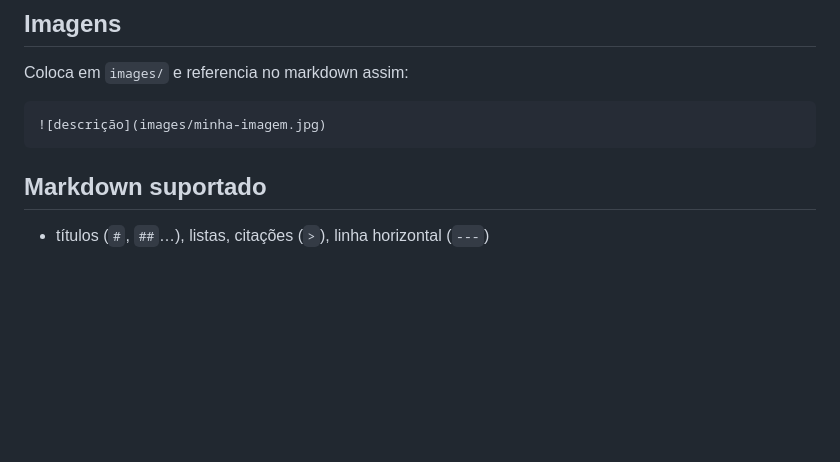
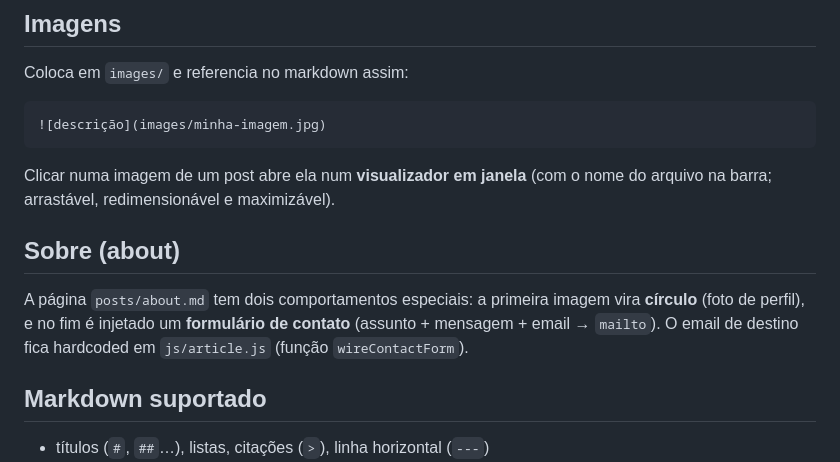
Before and after one commit to odisseuz/CofeeOS_personalblog, a Markdown page: README.md, the part around the change. GitHub-like rendering; blank space fills up the shorter version.

Commit message:
documenting

````diff
--- a/README.md
+++ b/README.md
@@ -107,6 +107,12 @@ Coloca em `images/` e referencia no markdown assim:
 ![descrição](images/minha-imagem.jpg)
 ```
 
+Clicar numa imagem de um post abre ela num **visualizador em janela** (com o nome do arquivo na barra; arrastável, redimensionável e maximizável).
+
+## Sobre (about)
+
+A página `posts/about.md` tem dois comportamentos especiais: a primeira imagem vira **círculo** (foto de perfil), e no fim é injetado um **formulário de contato** (assunto + mensagem + email → `mailto`). O email de destino fica hardcoded em `js/article.js` (função `wireContactForm`).
+
 ## Markdown suportado
 
 - títulos (`#`, `##`…), listas, citações (`>`), linha horizontal (`---`)
````
